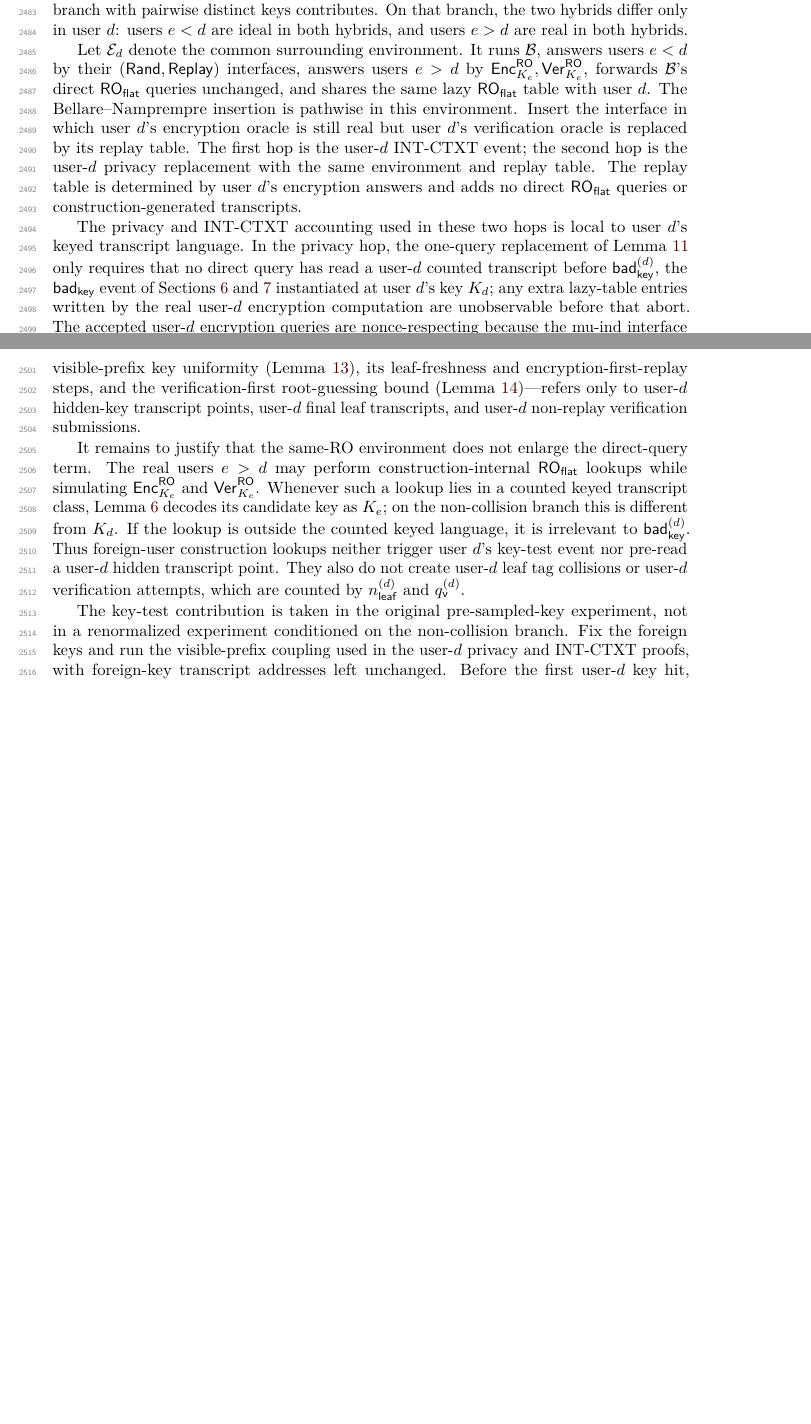
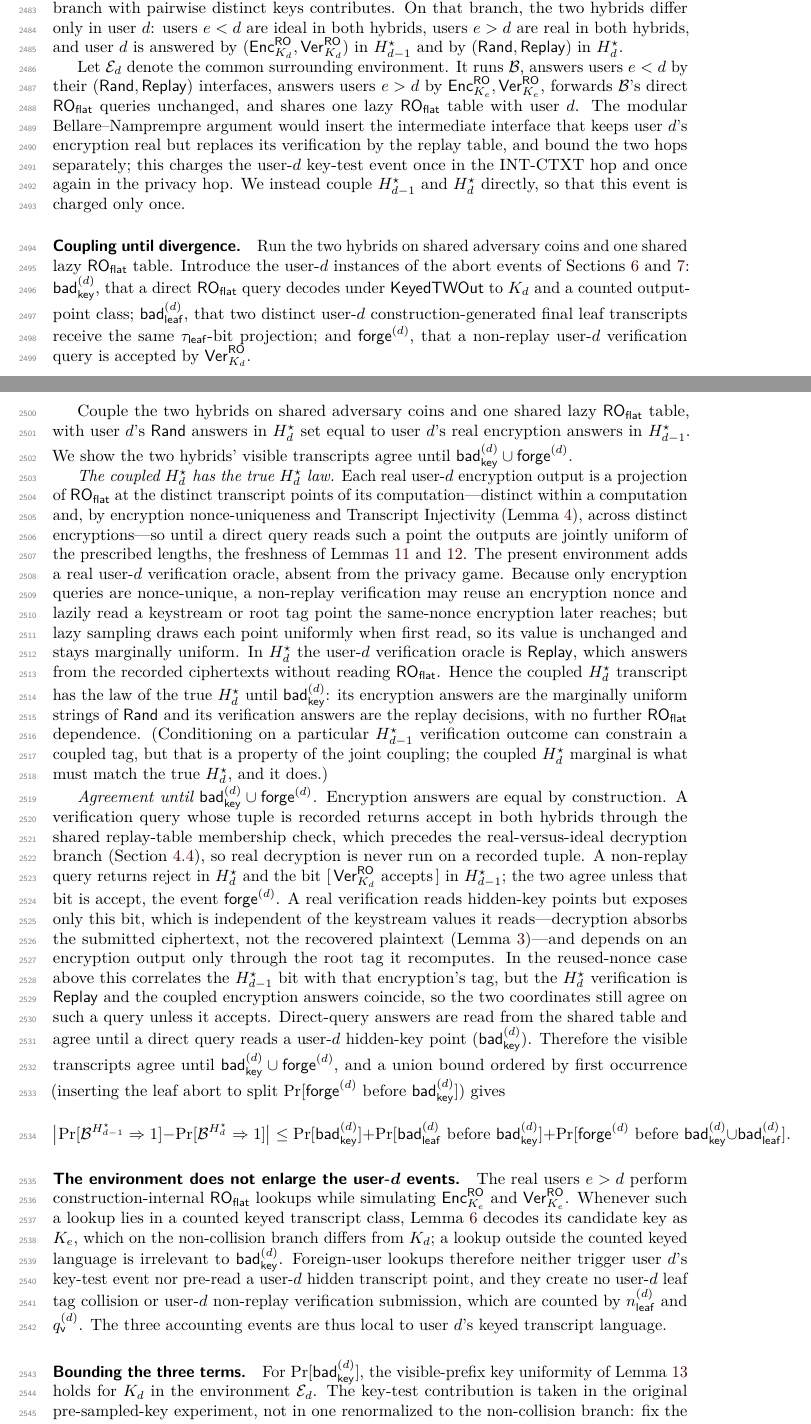
Before and after one commit to codahale/treewrap, a LaTeX document (paper/main.tex, which reads paper/macros.tex, paper/sections/appendix-lemmas.tex): two parts of pages 61 and 62 of 69 before the commit and two parts of pages 61 and 62 of 70 after it, joined at a grey line, cut so that both start at the same text, the shorter picture padded with empty space. Compiled offline with pdfLaTeX.

Commit message:
Halve the dominant multi-user key-guessing term
Strengthen the multi-user indistinguishability bound from
2D*KeyGuess_k(Nprim) to D*KeyGuess_k(Nprim), the only TW128 notion whose
dominant term scales with the user count and exceeds the flat-sponge
loss. The factor 2 was an artifact of the per-user adjacent-hybrid lemma
charging the key-test event badkey once in each Bellare-Namprempre hop
(INT-CTXT and privacy).

Rewrite the proof of the mu-ind adjacent-hybrid lemma to couple the two
hybrids directly instead of inserting an intermediate replay-verification
interface: H_d's Rand answers are set equal to H_{d-1}'s real encryption
answers, the coupled H_d marginal matches the true game because Replay
verification reads no random oracle, and the visible transcripts diverge
only on badkey or a forgery. The key-test event is therefore charged
once, and the residual leaf-collision and root-tag-guessing terms are
unchanged. The verification oracle reuses nonces (only encryption queries
are nonce-unique), so the coupling argument records why a verification's
accept/reject bit neither exposes the keystream (decryption absorbs the
ciphertext, not the recovered plaintext) nor breaks the encryption-output
law.

Propagate D*KeyGuess through the mu-ind theorem statement and proof, the
concrete TW128 bound, the concrete-security discussion and table, and the
tightness remark (now tight at the leading constant rather than up to a
factor 2). Add the \forge macro.

```diff
--- a/paper/macros.tex
+++ b/paper/macros.tex
@@ -55,6 +55,7 @@
 % Bad events and loss terms.
 \newcommand{\badkey}{\mathsf{bad}_{\mathsf{key}}}
 \newcommand{\badleaf}{\mathsf{bad}_{\mathsf{leaf}}}
+\newcommand{\forge}{\mathsf{forge}}
 \newcommand{\Lift}{\mathsf{Lift}}
 \newcommand{\KeyGuess}{\mathsf{KeyGuess}}
 \newcommand{\RootColl}{\mathsf{RootColl}}
--- a/paper/sections/appendix-lemmas.tex
+++ b/paper/sections/appendix-lemmas.tex
@@ -1288,57 +1288,59 @@ are the user-$d$ resource caps, then
 The fixed-output branch on a key collision is identical in
 $H_{d-1}^\star$ and $H_d^\star$, so only the branch with pairwise
 distinct keys contributes. On that branch, the two hybrids differ only
-in user $d$: users $e < d$ are ideal in both hybrids, and users
-$e > d$ are real in both hybrids.
+in user $d$: users $e < d$ are ideal in both hybrids, users
+$e > d$ are real in both hybrids, and user $d$ is answered by
+$(\Enc_{K_d}^\RO,\Ver_{K_d}^\RO)$ in $H_{d-1}^\star$ and by
+$(\Rand,\Replay)$ in $H_d^\star$.
 
 Let $\mathcal{E}_d$ denote the common surrounding environment. It runs
 $\mathcal{B}$, answers users $e < d$ by their $(\Rand,\Replay)$
 interfaces, answers users $e > d$ by
 $\Enc_{K_e}^\RO,\Ver_{K_e}^\RO$, forwards $\mathcal{B}$'s direct
-$\ROflat$ queries unchanged, and shares the same lazy $\ROflat$ table
-with user $d$. The Bellare--Namprempre insertion is pathwise in this
-environment. Insert the interface in which user $d$'s encryption oracle
-is still real but user $d$'s verification oracle is replaced by its
-replay table. The first hop is the user-$d$ INT-CTXT event; the second
-hop is the user-$d$ privacy replacement with the same environment and
-replay table. The replay table is determined by user $d$'s encryption
-answers and adds no direct $\ROflat$ queries or construction-generated
-transcripts.
+$\ROflat$ queries unchanged, and shares one lazy $\ROflat$ table with
+user $d$. The modular Bellare--Namprempre argument would insert the
+intermediate interface that keeps user $d$'s encryption real but
+replaces its verification by the replay table, and bound the two hops
+separately; this charges the user-$d$ key-test event once in the
+INT-CTXT hop and once again in the privacy hop. We instead couple
+$H_{d-1}^\star$ and $H_d^\star$ directly, so that this event is charged
+only once.
 
-The privacy and INT-CTXT accounting used in these two hops is local to
-user $d$'s keyed transcript language. In the privacy hop, the
-one-query replacement of \Cref{lem:priv-one-query-replacement} only
-requires that no direct query has read a user-$d$ counted transcript
-before $\badkey^{(d)}$, the $\badkey$ event of
-\Cref{sec:privacy,sec:authenticity} instantiated at user $d$'s key
-$K_d$; any extra lazy-table entries
-written by the real user-$d$ encryption computation are unobservable
-before that abort. The accepted user-$d$ encryption queries are
-nonce-respecting because the mu-ind interface enforces nonce uniqueness
-per user. In the INT-CTXT hop, the analysis of \Cref{thm:intctxt-ro}---its
-visible-prefix key uniformity (\Cref{lem:int-key-uniformity}), its
-leaf-freshness and encryption-first-replay steps, and the
-verification-first root-guessing bound
-(\Cref{lem:int-verification-first-root-guess})---refers only to user-$d$
-hidden-key transcript points, user-$d$ final leaf transcripts, and
-user-$d$ non-replay verification submissions.
+\paragraph{Coupling until divergence.} Run the two hybrids on shared
+adversary coins and one shared lazy $\ROflat$ table. Introduce the
+user-$d$ instances of the abort events of
+\Cref{sec:privacy,sec:authenticity}: $\badkey^{(d)}$, that a direct
+$\ROflat$ query decodes under $\KeyedTWOut$ to $K_d$ and a counted
+output-point class; $\badleaf^{(d)}$, that two distinct user-$d$
+construction-generated final leaf transcripts receive the same
+$\tauleaf$-bit projection; and $\forge^{(d)}$, that a non-replay
+user-$d$ verification query is accepted by $\Ver_{K_d}^\RO$.
 
-It remains to justify that the same-RO environment does not enlarge the
-direct-query term. The real users $e > d$ may perform
-construction-internal $\ROflat$ lookups while simulating
-$\Enc_{K_e}^\RO$ and $\Ver_{K_e}^\RO$. Whenever such a lookup lies in a
-counted keyed transcript class, \Cref{lem:bridge-decode} decodes its
-candidate key as $K_e$; on the non-collision branch this is different
-from $K_d$. If the lookup is outside the counted keyed language, it is
-irrelevant to $\badkey^{(d)}$. Thus foreign-user
-construction lookups neither trigger user $d$'s key-test event nor
-pre-read a user-$d$ hidden transcript point. They also do not create
-user-$d$ leaf tag collisions or user-$d$ verification attempts, which
-are counted by $\nleaf^{(d)}$ and $\qv^{(d)}$.
+Couple the two hybrids on shared adversary coins and one shared lazy
+$\ROflat$ table, with user $d$'s $\Rand$ answers in $H_d^\star$ set equal
+to user $d$'s real encryption answers in $H_{d-1}^\star$. We show the two
+hybrids' visible transcripts agree until $\badkey^{(d)} \cup \forge^{(d)}$.
 
-The key-test contribution is taken in the original pre-sampled-key
-experiment, not in a renormalized experiment conditioned on the
-non-collision branch. Fix the foreign keys and run the visible-prefix
-coupling used in the user-$d$ privacy and INT-CTXT proofs, with
-foreign-key transcript addresses left unchanged. Before the first
-user-$d$ key hit, the visible prefix is invariant under renaming $K_d$
+\emph{The coupled $H_d^\star$ has the true $H_d^\star$ law.} Each real
+user-$d$ encryption output is a projection of $\ROflat$ at the distinct
+transcript points of its computation---distinct within a computation and,
+by encryption nonce-uniqueness and Transcript Injectivity
+(\Cref{lem:transcript-inj}), across distinct encryptions---so until a
+direct query reads such a point the outputs are jointly uniform of the
+prescribed lengths, the freshness of
+\Cref{lem:priv-one-query-replacement,lem:priv-stopped-bound}. The present
+environment adds a real user-$d$ verification oracle, absent from the
+privacy game. Because only encryption queries are nonce-unique, a
+non-replay verification may reuse an encryption nonce and lazily read a
+keystream or root tag point the same-nonce encryption later reaches; but
+lazy sampling draws each point uniformly when first read, so its value is
+unchanged and stays marginally uniform. In $H_d^\star$ the user-$d$
+verification oracle is $\Replay$, which answers from the recorded
+ciphertexts without reading $\ROflat$. Hence the coupled $H_d^\star$
+transcript has the law of the true $H_d^\star$ until $\badkey^{(d)}$: its
+encryption answers are the marginally uniform strings of $\Rand$ and its
+verification answers are the replay decisions, with no further $\ROflat$
+dependence. (Conditioning on a particular $H_{d-1}^\star$ verification
+outcome can constrain a coupled tag, but that is a property of the joint
+coupling; the coupled $H_d^\star$ marginal is what must match the true
+$H_d^\star$, and it does.)
@@ -1353 +1347,22 @@ $\qRO(\mathcal{B})$ such tests occur.
 
+\emph{Agreement until $\badkey^{(d)} \cup \forge^{(d)}$.} Encryption
+answers are equal by construction. A verification query whose tuple is
+recorded returns accept in both hybrids through the shared replay-table
+membership check, which precedes the real-versus-ideal decryption branch
+(\Cref{sec:mu-setting}), so real decryption is never run on a recorded
+tuple. A non-replay query returns reject in $H_d^\star$ and the bit
+$[\,\Ver_{K_d}^\RO\text{ accepts}\,]$ in $H_{d-1}^\star$; the two agree
+unless that bit is accept, the event $\forge^{(d)}$. A real verification
+reads hidden-key points but exposes only this bit, which is independent
+of the keystream values it reads---decryption absorbs the submitted
+ciphertext, not the recovered plaintext (\Cref{lem:duplex-flat})---and
+depends on an encryption output only through the root tag it recomputes.
+In the reused-nonce case above this correlates the $H_{d-1}^\star$ bit
+with that encryption's tag, but the $H_d^\star$ verification is $\Replay$
+and the coupled encryption answers coincide, so the two coordinates still
+agree on such a query unless it accepts. Direct-query answers are read
+from the shared table and agree until a direct query reads a user-$d$
+hidden-key point ($\badkey^{(d)}$). Therefore the visible transcripts
+agree until $\badkey^{(d)} \cup \forge^{(d)}$, and a union bound ordered
+by first occurrence (inserting the leaf abort to split
+$\Pr[\forge^{(d)} \text{ before } \badkey^{(d)}]$) gives
@@ -1361 +1369,26 @@ $\KeyGuess_k(\qRO(\mathcal{B}))$, and the INT-CTXT hop contributes
 \[
+  \bigl|\Pr[\mathcal{B}^{H_{d-1}^\star} \Rightarrow 1]
+       - \Pr[\mathcal{B}^{H_d^\star} \Rightarrow 1]\bigr|
+  \leq
+  \Pr[\badkey^{(d)}]
+  + \Pr[\badleaf^{(d)} \text{ before } \badkey^{(d)}]
+  + \Pr[\forge^{(d)} \text{ before } \badkey^{(d)} \cup \badleaf^{(d)}].
+\]
+
+\paragraph{The environment does not enlarge the user-$d$ events.} The
+real users $e > d$ perform construction-internal $\ROflat$ lookups while
+simulating $\Enc_{K_e}^\RO$ and $\Ver_{K_e}^\RO$. Whenever such a lookup
+lies in a counted keyed transcript class, \Cref{lem:bridge-decode}
+decodes its candidate key as $K_e$, which on the non-collision branch
+differs from $K_d$; a lookup outside the counted keyed language is
+irrelevant to $\badkey^{(d)}$. Foreign-user lookups therefore neither
+trigger user $d$'s key-test event nor pre-read a user-$d$ hidden
+transcript point, and they create no user-$d$ leaf tag collision or
+user-$d$ non-replay verification submission, which are counted by
+$\nleaf^{(d)}$ and $\qv^{(d)}$. The three accounting events are thus
+local to user $d$'s keyed transcript language.
+
+\paragraph{Bounding the three terms.} For $\Pr[\badkey^{(d)}]$, the
+visible-prefix key uniformity of \Cref{lem:int-key-uniformity} holds for
+$K_d$ in the environment $\mathcal{E}_d$. The key-test contribution is
+taken in the original pre-sampled-key experiment, not in one
```
Also changed, not shown: paper/sections/05-main-results.tex (+14 -14 lines), paper/main.pdf, paper/sections/appendix-lemmas.tex (55 more changed lines).
